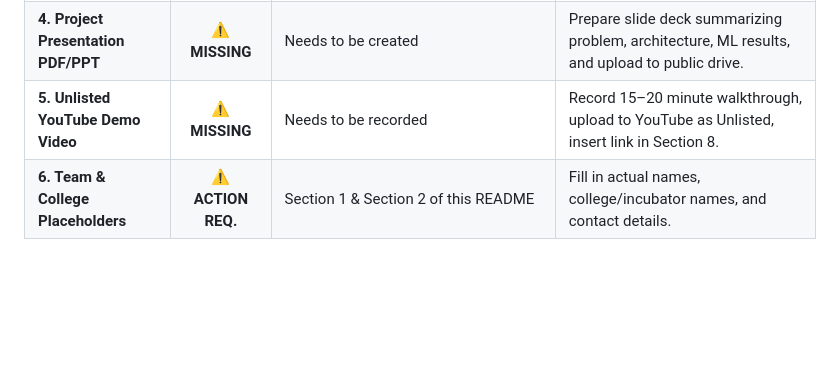
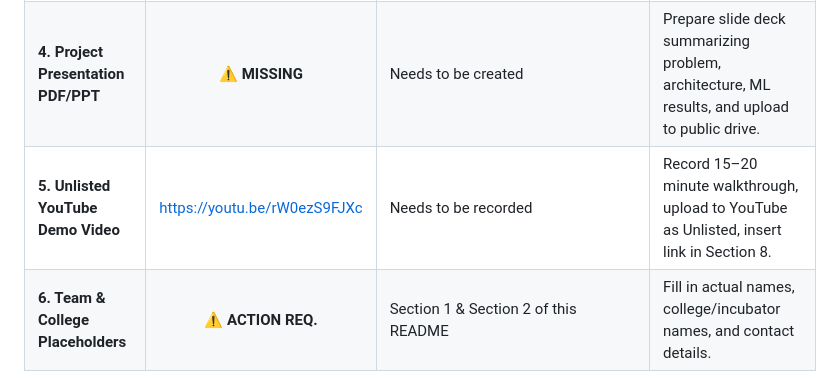
Before and after one commit to Nathiya-23/TwinSense-AI, a Markdown page: README.md, the part around the change. GitHub-like rendering; blank space fills up the shorter version.

```diff
--- a/README.md
+++ b/README.md
@@ -427,7 +427,7 @@ Hyper (3)        0           211          1,953
 | **2. Architecture Specification** | ✅ **EXISTS** | [`reports/system_architecture.md`](reports/system_architecture.md) & [`.mmd`](reports/system_architecture.mmd) | Export diagram to PDF/PPT slide format and update link in Section 10. |
 | **3. Architecture PDF/PPT** | ⚠️ **MISSING** | Needs to be generated | Save architecture diagram as PDF/PPT, upload to public drive, insert link. |
 | **4. Project Presentation PDF/PPT** | ⚠️ **MISSING** | Needs to be created | Prepare slide deck summarizing problem, architecture, ML results, and upload to public drive. |
-| **5. Unlisted YouTube Demo Video** | ⚠️ **MISSING** | Needs to be recorded | Record 15–20 minute walkthrough, upload to YouTube as Unlisted, insert link in Section 8. |
+| **5. Unlisted YouTube Demo Video** | https://youtu.be/rW0ezS9FJXc | Needs to be recorded | Record 15–20 minute walkthrough, upload to YouTube as Unlisted, insert link in Section 8. |
 | **6. Team & College Placeholders** | ⚠️ **ACTION REQ.** | Section 1 & Section 2 of this README | Fill in actual names, college/incubator names, and contact details. |
 
 ---
```
